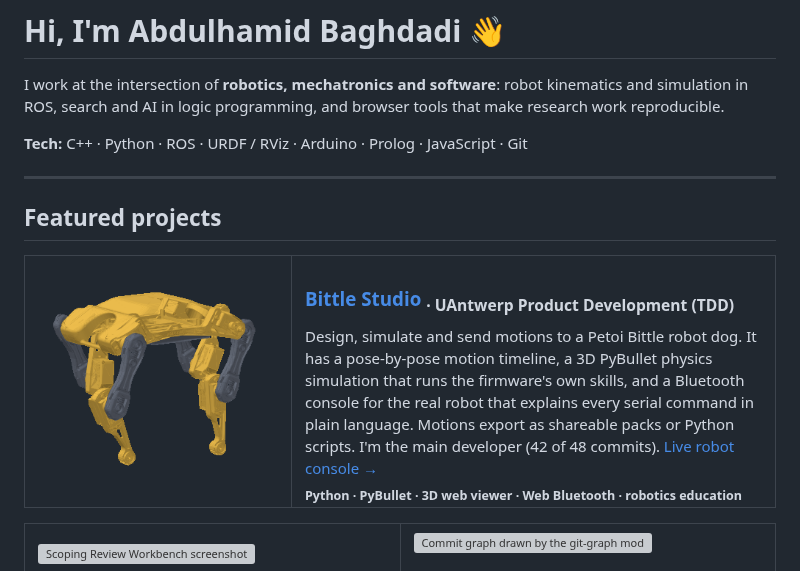
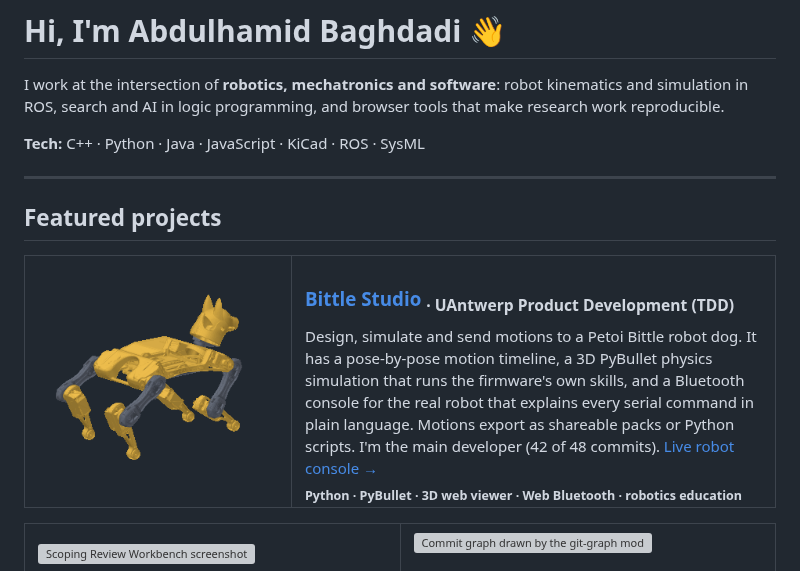
Before and after one commit to Abdulhamid-Baghdadi/Abdulhamid-Baghdadi, a Markdown page: README.md, the part around one of its changes. GitHub-like rendering; pictures changed too: assets/bittle.gif; grey boxes are pictures that could not be loaded.

Commit message:
Bittle GIF: Studio model with head, real trot gait; update tech list
Co-Authored-By: Claude Opus 5.5 <noreply@anthropic.com>

```diff
--- a/README.md
+++ b/README.md
@@ -2,7 +2,7 @@
 
 I work at the intersection of **robotics, mechatronics and software**: robot kinematics and simulation in ROS, search and AI in logic programming, and browser tools that make research work reproducible.
 
-**Tech:** C++ · Python · ROS · URDF / RViz · Arduino · Prolog · JavaScript · Git
+**Tech:** C++ · Python · Java · JavaScript · KiCad · ROS · SysML
 
 ---
 
```
Also changed, not shown: other parts of README.md (+1 -1 lines).
